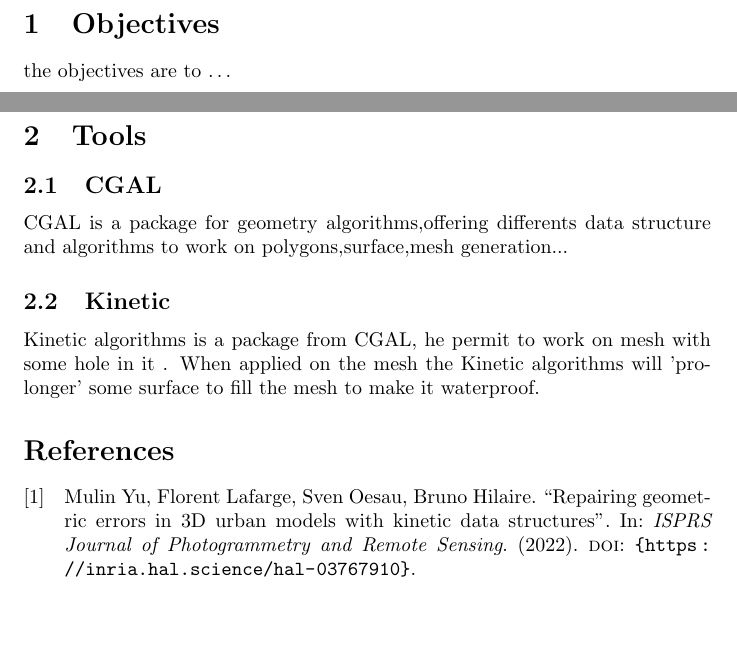
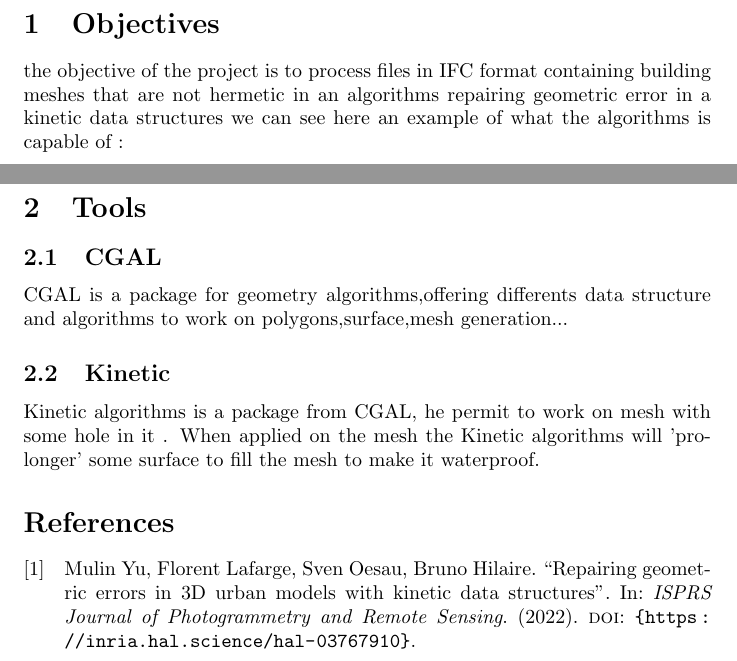
Before and after one commit to master-csmi/2024-m1-kinetic, a LaTeX document (report/v0/report.tex): two parts of pages 2 and 3 of 3, joined at a grey line, cut so that both start at the same text, the shorter picture padded with empty space. Compiled offline with pdfLaTeX.

Commit message:
improving report

```diff
--- a/report/v0/report.tex
+++ b/report/v0/report.tex
@@ -1,6 +1,7 @@
 \documentclass{article}
 \usepackage{stmaryrd}
 \usepackage{biblatex}
+\usepackage{graphicx}
 \addbibresource{report.bib}
 
 \title{Report, Kinetic project}
@@ -12,7 +13,10 @@
 \tableofcontents
 \newpage
 \section{Objectives}
-the objectives are to \dots
+the objective of the project is to process files in IFC format containing building meshes that are not hermetic in an algorithms repairing
+geometric error in a kinetic data structures
+we can see here an example of what the algorithms is capable of :
+
 
 \newpage
 \section{Tools}
@@ -23,6 +27,6 @@ to work on polygons,surface,mesh generation...
 Kinetic algorithms is a package from CGAL, he permit to work on mesh with some hole in it .
 When applied on the mesh the Kinetic algorithms will 'prolonger' some surface to fill the mesh to make it
 waterproof.
-\nocite{A1}
+\nocite{*}
 \printbibliography{}
 \end{document}
```
Also changed, not shown: images/example_algorithm.png (added).
